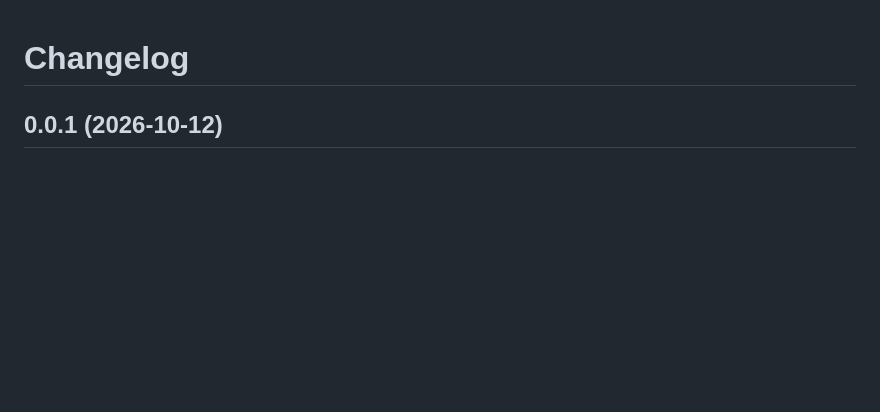
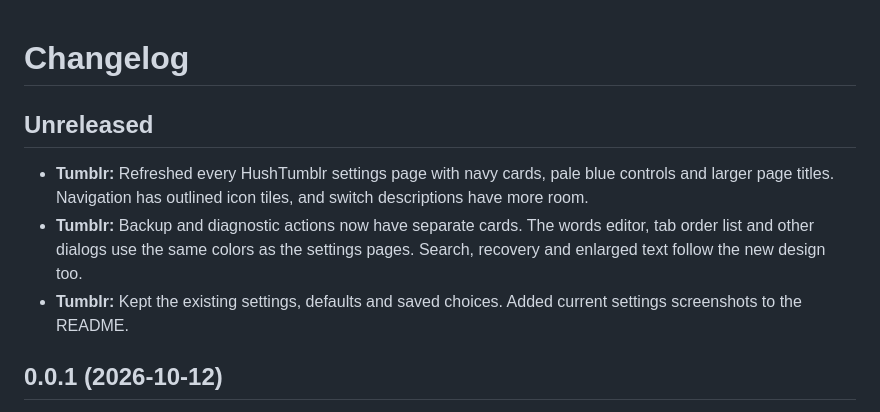
Before and after one commit to SysAdminDoc/HushTumblr, a Markdown page: CHANGELOG.md, the part around the change. Rendered like a GitHub page; blank space fills up the shorter version.

```diff
--- a/CHANGELOG.md
+++ b/CHANGELOG.md
@@ -1,4 +1,10 @@
 # Changelog
+
+## Unreleased
+
+* **Tumblr:** Refreshed every HushTumblr settings page with navy cards, pale blue controls and larger page titles. Navigation has outlined icon tiles, and switch descriptions have more room.
+* **Tumblr:** Backup and diagnostic actions now have separate cards. The words editor, tab order list and other dialogs use the same colors as the settings pages. Search, recovery and enlarged text follow the new design too.
+* **Tumblr:** Kept the existing settings, defaults and saved choices. Added current settings screenshots to the README.
 
 ## 0.0.1 (2026-10-12)
 
```
Also changed, not shown: README.md (+7 -1 lines), assets/settings-preview.png (added), 12 other files.
